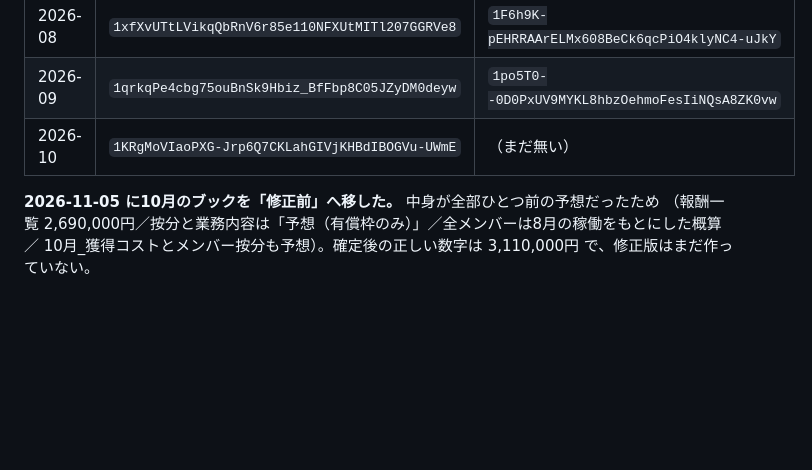
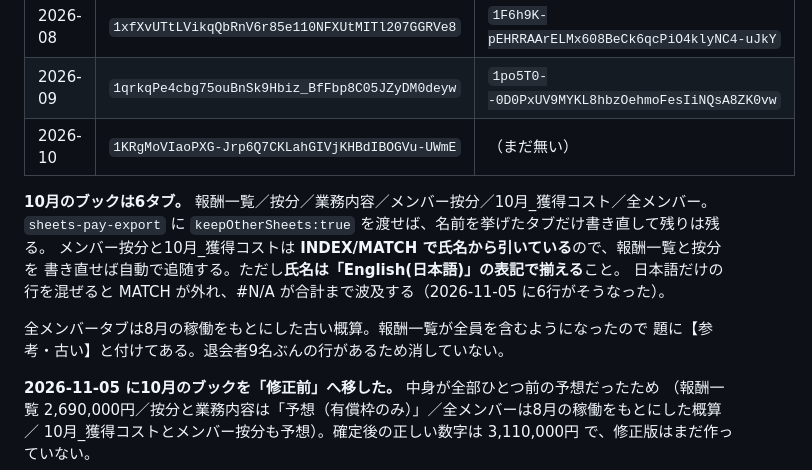
Before and after one commit to kitamura104toshi-cyber/rvss-org, a Markdown page: CLAUDE.md, the part around the change. Drawn GitHub-style; blank space fills up the shorter version.

Commit message:
Write down October's six tabs and the name format they depend on
メンバー按分と獲得コストは氏名でINDEX/MATCHするので、English(日本語)の表記で
揃えないと #N/A が合計まで波及する。

Co-Authored-By: Claude Opus 5 <noreply@anthropic.com>

```diff
--- a/CLAUDE.md
+++ b/CLAUDE.md
@@ -277,6 +277,15 @@ PJ名の表記はタブによって違う（アプリは「高校」、8月の
 | 2026-08 | `1xfXvUTtLVikqQbRnV6r85e110NFXUtMITl207GGRVe8` | `1F6h9K-pEHRRAArELMx608BeCk6qcPiO4klyNC4-uJkY` |
 | 2026-09 | `1qrkqPe4cbg75ouBnSk9Hbiz_BfFbp8C05JZyDM0deyw` | `1po5T0--0D0PxUV9MYKL8hbzOehmoFesIiNQsA8ZK0vw` |
 | 2026-10 | `1KRgMoVIaoPXG-Jrp6Q7CKLahGIVjKHBdIBOGVu-UWmE` | （まだ無い） |
+
+**10月のブックは6タブ。** 報酬一覧／按分／業務内容／メンバー按分／10月_獲得コスト／全メンバー。
+`sheets-pay-export` に `keepOtherSheets:true` を渡せば、名前を挙げたタブだけ書き直して残りは残る。
+メンバー按分と10月_獲得コストは **INDEX/MATCH で氏名から引いている**ので、報酬一覧と按分を
+書き直せば自動で追随する。ただし**氏名は「English(日本語)」の表記で揃える**こと。
+日本語だけの行を混ぜると MATCH が外れ、#N/A が合計まで波及する（2026-11-05 に6行がそうなった）。
+
+全メンバータブは8月の稼働をもとにした古い概算。報酬一覧が全員を含むようになったので
+題に【参考・古い】と付けてある。退会者9名ぶんの行があるため消していない。
 
 **2026-11-05 に10月のブックを「修正前」へ移した。** 中身が全部ひとつ前の予想だったため
 （報酬一覧 2,690,000円／按分と業務内容は「予想（有償枠のみ）」／全メンバーは8月の稼働をもとにした概算／
```
